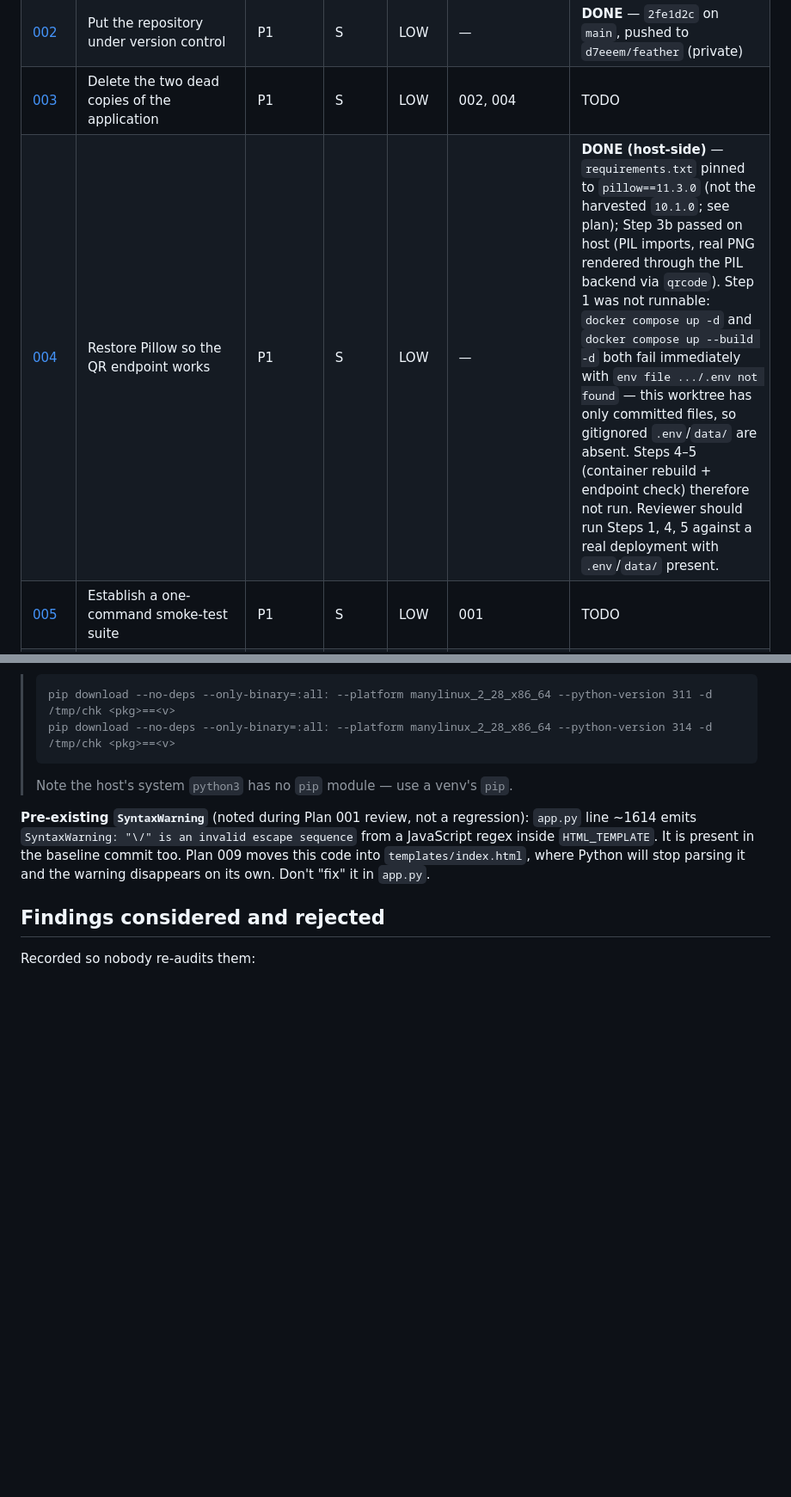
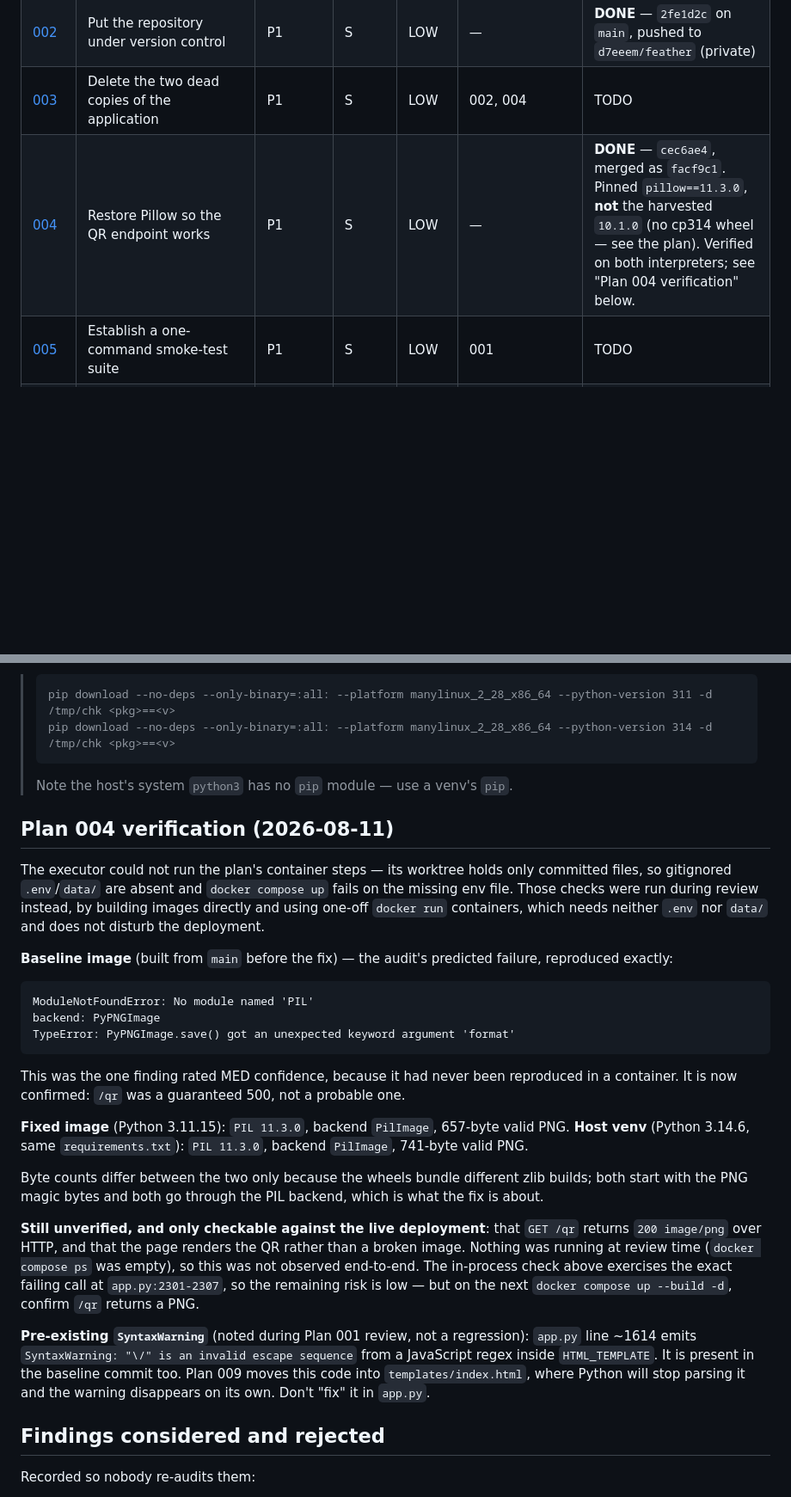
Before and after one commit to t1nk333r/feather, a Markdown page: plans/README.md, 2 parts joined by grey strips. Shown at 86% size. Rendered like a GitHub page; blank space fills up the shorter version.

Commit message:
docs(plans): record plan 004's container-side verification
The executor could not run the plan's docker steps from its worktree, so
they were run during review via direct image builds and one-off containers
— which needs neither .env nor data/ and leaves the deployment alone.

Confirms the MED-confidence finding for the first time in a container:
the baseline image raises TypeError: PyPNGImage.save() got an unexpected
keyword argument 'format', so /qr was a guaranteed 500. The fixed image
renders a valid PNG through the PIL backend on both Python 3.11 and 3.14.

Also notes what is still unverified: /qr returning 200 image/png over HTTP,
which needs the live service and could not be checked (nothing running).

Co-Authored-By: Claude Opus 5 <noreply@anthropic.com>
Claude-Session: https://claude.ai/code/session_016ro9e9uGTXi1CyF22ET8zu

````diff
--- a/plans/README.md
+++ b/plans/README.md
@@ -21,7 +21,7 @@ Three facts shape every plan here:
 | [001](001-configurable-paths-and-config.md) | Make data paths and configuration environment-driven | P1 | S | LOW | — | **DONE** — `bdcf5da`, merged to `main` as `26451c4`, pushed |
 | [002](002-version-control.md) | Put the repository under version control | P1 | S | LOW | — | **DONE** — `2fe1d2c` on `main`, pushed to `d7eeem/feather` (private) |
 | [003](003-delete-dead-copies.md) | Delete the two dead copies of the application | P1 | S | LOW | 002, 004 | TODO |
-| [004](004-restore-pillow-qr.md) | Restore Pillow so the QR endpoint works | P1 | S | LOW | — | **DONE (host-side)** — `requirements.txt` pinned to `pillow==11.3.0` (not the harvested `10.1.0`; see plan); Step 3b passed on host (PIL imports, real PNG rendered through the PIL backend via `qrcode`). Step 1 was not runnable: `docker compose up -d` and `docker compose up --build -d` both fail immediately with `env file .../.env not found` — this worktree has only committed files, so gitignored `.env`/`data/` are absent. Steps 4–5 (container rebuild + endpoint check) therefore not run. Reviewer should run Steps 1, 4, 5 against a real deployment with `.env`/`data/` present. |
+| [004](004-restore-pillow-qr.md) | Restore Pillow so the QR endpoint works | P1 | S | LOW | — | **DONE** — `cec6ae4`, merged as `facf9c1`. Pinned `pillow==11.3.0`, **not** the harvested `10.1.0` (no cp314 wheel — see the plan). Verified on both interpreters; see "Plan 004 verification" below. |
 | [005](005-smoke-test-suite.md) | Establish a one-command smoke-test suite | P1 | S | LOW | 001 | TODO |
 | [006](006-atomic-catalog-writes.md) | Make catalog writes atomic and serialized | P1 | S | LOW | 005 | TODO |
 | [007](007-fail-loudly.md) | Report failures instead of silently reporting success | P1 | S–M | LOW–MED | 005 (006 recommended) | TODO |
@@ -75,6 +75,27 @@ Plan 005 establishes the suite. The host runs Python 3.14 and the container runs
 >
 > Note the host's system `python3` has no `pip` module — use a venv's `pip`.
 
+## Plan 004 verification (2026-08-11)
+
+The executor could not run the plan's container steps — its worktree holds only committed files, so gitignored `.env`/`data/` are absent and `docker compose up` fails on the missing env file. Those checks were run during review instead, by building images directly and using one-off `docker run` containers, which needs neither `.env` nor `data/` and does not disturb the deployment.
+
+**Baseline image** (built from `main` before the fix) — the audit's predicted failure, reproduced exactly:
+
+```
+ModuleNotFoundError: No module named 'PIL'
+backend: PyPNGImage
+TypeError: PyPNGImage.save() got an unexpected keyword argument 'format'
+```
+
+This was the one finding rated MED confidence, because it had never been reproduced in a container. It is now confirmed: `/qr` was a guaranteed 500, not a probable one.
+
+**Fixed image** (Python 3.11.15): `PIL 11.3.0`, backend `PilImage`, 657-byte valid PNG.
+**Host venv** (Python 3.14.6, same `requirements.txt`): `PIL 11.3.0`, backend `PilImage`, 741-byte valid PNG.
+
+Byte counts differ between the two only because the wheels bundle different zlib builds; both start with the PNG magic bytes and both go through the PIL backend, which is what the fix is about.
+
+**Still unverified, and only checkable against the live deployment**: that `GET /qr` returns `200 image/png` over HTTP, and that the page renders the QR rather than a broken image. Nothing was running at review time (`docker compose ps` was empty), so this was not observed end-to-end. The in-process check above exercises the exact failing call at `app.py:2301-2307`, so the remaining risk is low — but on the next `docker compose up --build -d`, confirm `/qr` returns a PNG.
+
 **Pre-existing `SyntaxWarning`** (noted during Plan 001 review, not a regression): `app.py` line ~1614 emits `SyntaxWarning: "\/" is an invalid escape sequence` from a JavaScript regex inside `HTML_TEMPLATE`. It is present in the baseline commit too. Plan 009 moves this code into `templates/index.html`, where Python will stop parsing it and the warning disappears on its own. Don't "fix" it in `app.py`.
 
 ## Findings considered and rejected
````
